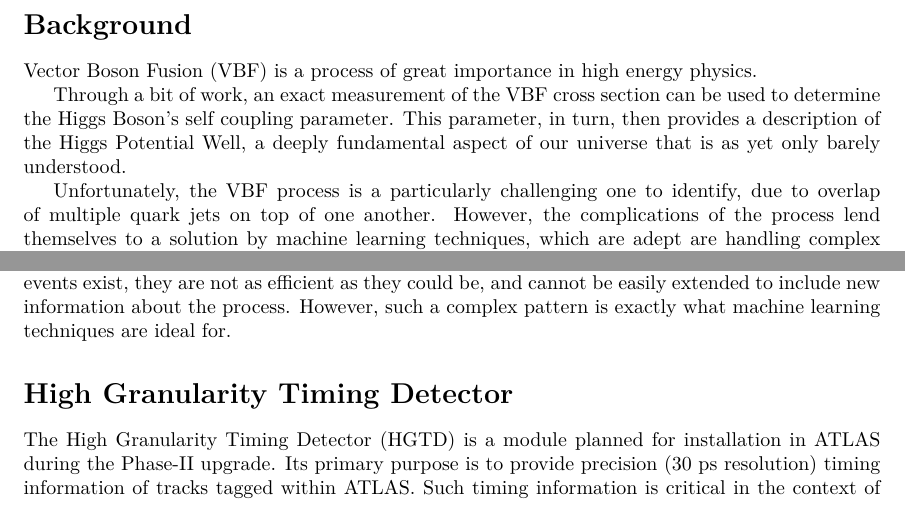
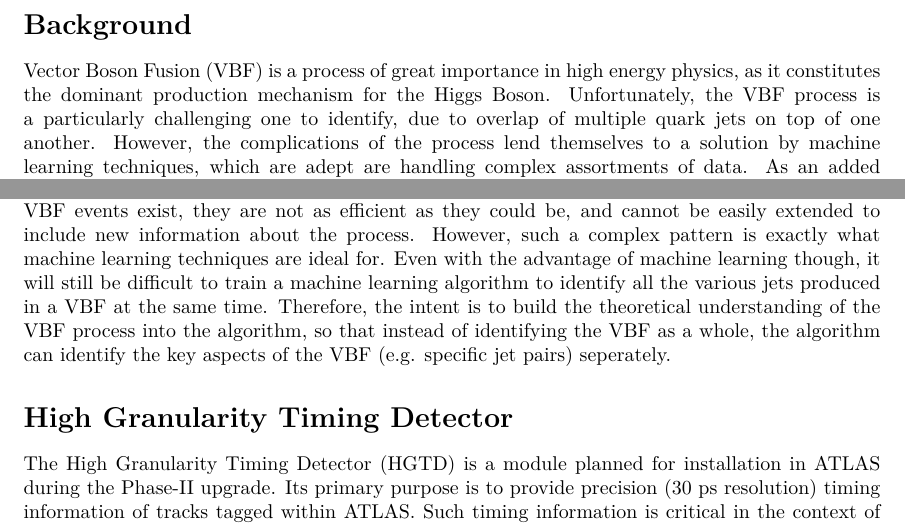
Before and after one commit to cmilke/SCGSR2018, a LaTeX document (proposal.tex): two parts of page 1 of 2, joined at a grey line, cut so that both start at the same text. Compiled offline with XeLaTeX.

Commit message:
fixed up proposal

```diff
--- a/proposal.tex
+++ b/proposal.tex
@@ -12,11 +12,7 @@
 %Can be improved with HGTD, but that has its own issues
 %all of this can be solved with Machine Learning
 \section*{Background}
-    Vector Boson Fusion (VBF) is a process of great importance in high energy physics.
-
-    Through a bit of work, an exact measurement of the VBF cross section can be used to determine the Higgs Boson's self coupling parameter. This parameter, in turn, then provides a description of the Higgs Potential Well, a deeply fundamental aspect of our universe that is as yet only barely understood. %FIXME: wrong!!!
-
-    Unfortunately, the VBF process is a particularly challenging one to identify, due to overlap of multiple quark jets on top of one another. However, the complications of the process lend themselves to a solution by machine learning techniques, which are adept are handling complex assortments of data. As an added measure to combat the effects of pileup with ATLAS, VBF identification could also make use of a planned upgrade for ATLAS called the High Granularity Timing Detector (HGTD). The HGTD provides timing information for track vertices, allowing vertices to be distinguished in both space and time. When combined, machine learning techniques and the HGTD could make for a highly efficient method of tagging VBF processes. The overarching goal of this project then, is to develop a machine learning based algorithm designed to identify VBF processes within the ATLAS experiment, which makes use of timing information from the HGTD.
+    Vector Boson Fusion (VBF) is a process of great importance in high energy physics, as it constitutes the dominant production mechanism for the Higgs Boson. Unfortunately, the VBF process is a particularly challenging one to identify, due to overlap of multiple quark jets on top of one another. However, the complications of the process lend themselves to a solution by machine learning techniques, which are adept are handling complex assortments of data. As an added measure to combat the effects of pileup with ATLAS, VBF identification could also make use of a planned upgrade for ATLAS called the High Granularity Timing Detector (HGTD). The HGTD provides timing information for track vertices, allowing vertices to be distinguished in both space and time. When combined, machine learning techniques and the HGTD could make for a highly efficient method of tagging VBF processes. The overarching goal of this project then, is to develop a machine learning based algorithm designed to identify VBF processes within the ATLAS experiment, which makes use of timing information from the HGTD.
 
 
 
@@ -25,7 +21,7 @@
     %Use directed machine learning technique to solve these problems
         %Instead of training nn to identify vbf generically, train it to identify key aspects of vbf separately
 \section*{Vector Boson Fusion and Machine Learning}
-    The VBF process is a particularly challenging one to identify. The primary process needs to be identified by relating a pair of jets. As these jets can overlap with those produced by the Higgs decay, the task of reconstructing and correctly identifying them is already difficult. The primary process is almost never isolated however, and is in most cases accompanied by a large amount of pileup, which makes the task of finding a VBF process much harder. While techiniques to identify VBF events exist, they are not as efficient as they could be, and cannot be easily extended to include new information about the process. However, such a complex pattern is exactly what machine learning techniques are ideal for.
+    The VBF process is a particularly challenging one to identify. The primary process needs to be identified by relating a pair of jets. As these jets can overlap with those produced by the Higgs decay, the task of reconstructing and correctly identifying them is already difficult. The primary process is almost never isolated however, and is in most cases accompanied by a large amount of pileup, which makes the task of finding a VBF process much harder. While techiniques to identify VBF events exist, they are not as efficient as they could be, and cannot be easily extended to include new information about the process. However, such a complex pattern is exactly what machine learning techniques are ideal for. Even with the advantage of machine learning though, it will still be difficult to train a machine learning algorithm to identify all the various jets produced in a VBF at the same time. Therefore, the intent is to build the theoretical understanding of the VBF process into the algorithm, so that instead of identifying the VBF as a whole, the algorithm can identify the key aspects of the VBF (e.g. specific jet pairs) seperately.
 
 
 
```
